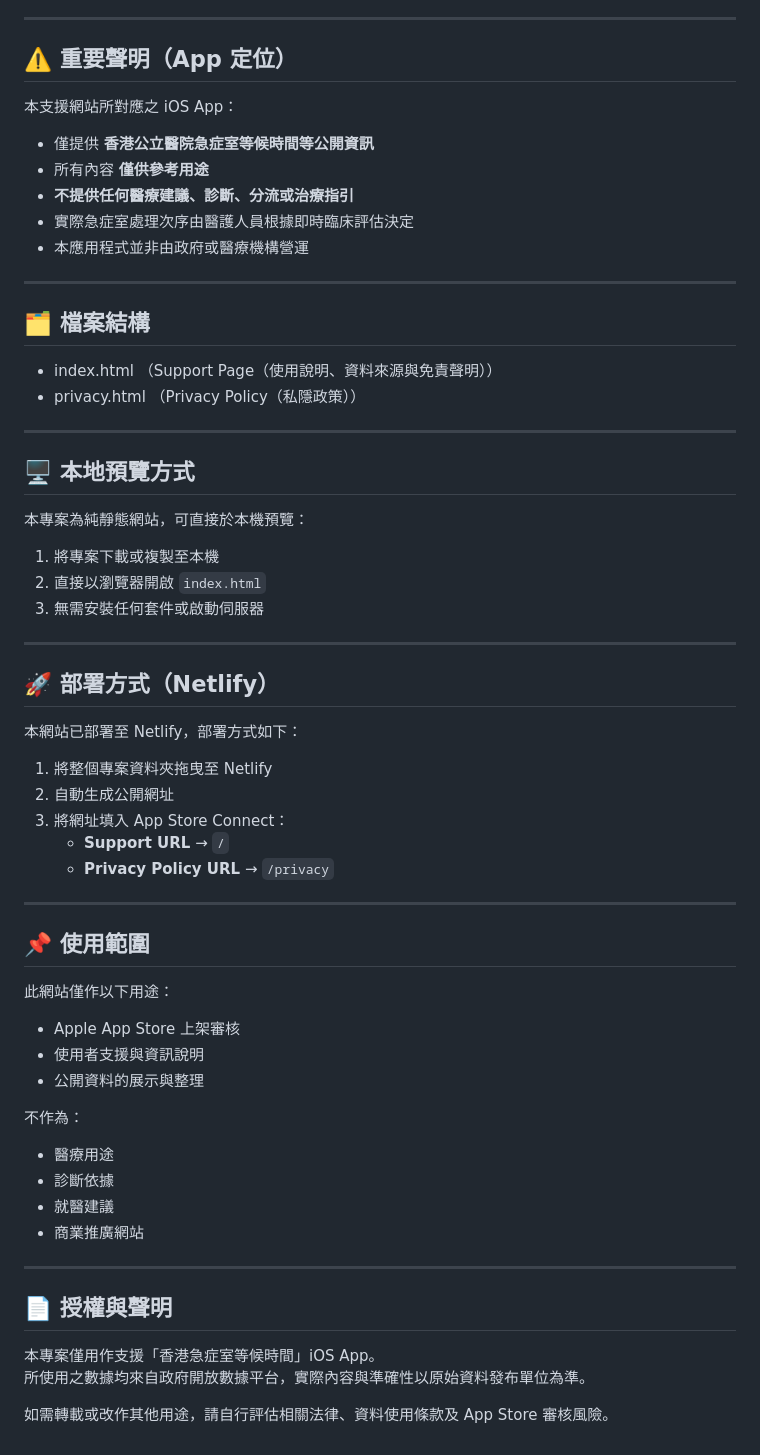
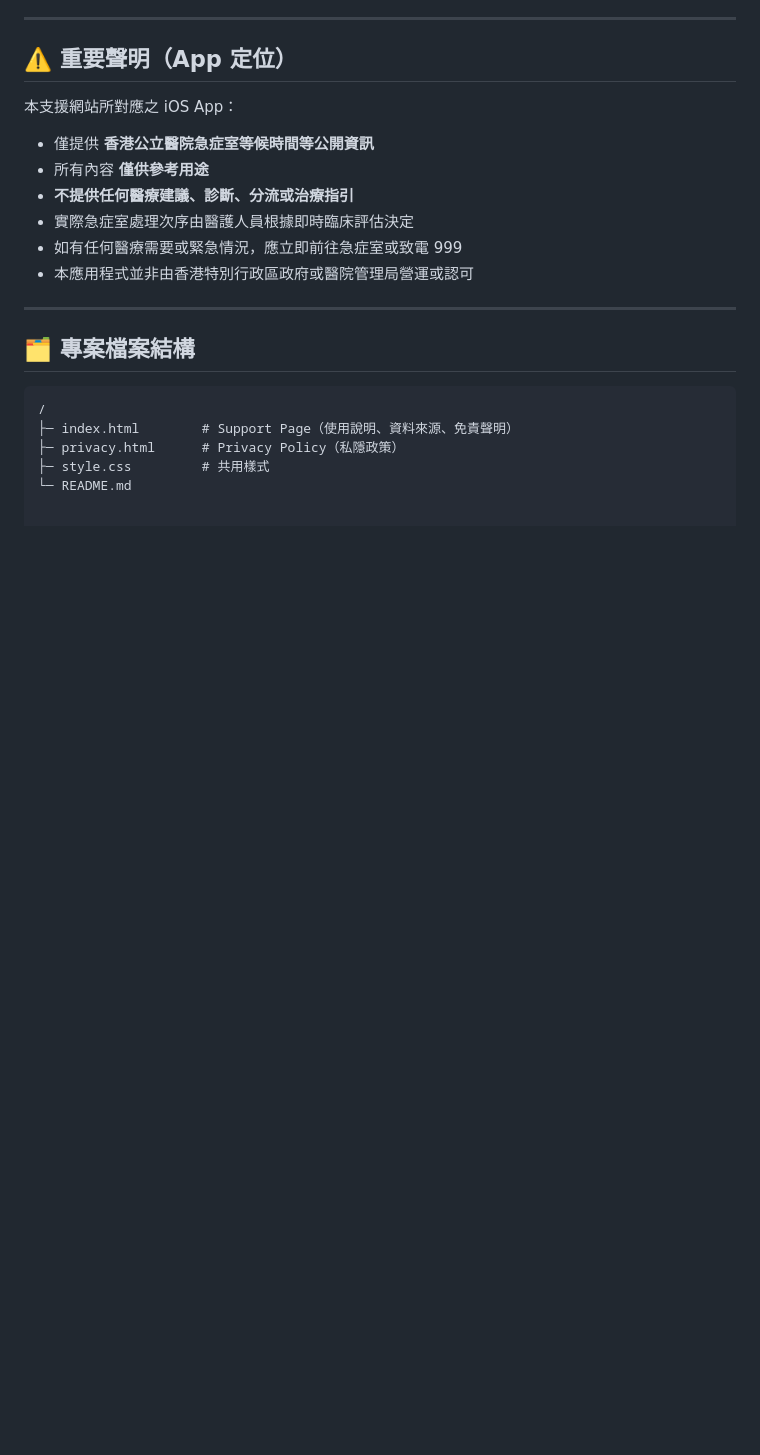
Before and after one commit to IamPeterKam/HongKong_Emergency_Room_Waiting_Time, a Markdown page: README.md, the part around one of its changes. Drawn GitHub-style; blank space fills up the shorter version.

````diff
--- a/README.md
+++ b/README.md
@@ -62,57 +80,16 @@
 - 所有內容 **僅供參考用途**
 - **不提供任何醫療建議、診斷、分流或治療指引**
 - 實際急症室處理次序由醫護人員根據即時臨床評估決定
-- 本應用程式並非由政府或醫療機構營運
+- 如有任何醫療需要或緊急情況，應立即前往急症室或致電 999
+- 本應用程式並非由香港特別行政區政府或醫院管理局營運或認可
 
 ---
 
-## 🗂️ 檔案結構
-- index.html       （Support Page（使用說明、資料來源與免責聲明））
-- privacy.html     （Privacy Policy（私隱政策））
+## 🗂️ 專案檔案結構
 
----
-
-## 🖥️ 本地預覽方式
-
-本專案為純靜態網站，可直接於本機預覽：
-
-1. 將專案下載或複製至本機
-2. 直接以瀏覽器開啟 `index.html`
-3. 無需安裝任何套件或啟動伺服器
-
----
-
-## 🚀 部署方式（Netlify）
-
-本網站已部署至 Netlify，部署方式如下：
-
-1. 將整個專案資料夾拖曳至 Netlify
-2. 自動生成公開網址
-3. 將網址填入 App Store Connect：
-   - **Support URL** → `/`
-   - **Privacy Policy URL** → `/privacy`
-
----
-
-## 📌 使用範圍
-
-此網站僅作以下用途：
-
-- Apple App Store 上架審核
-- 使用者支援與資訊說明
-- 公開資料的展示與整理
-
-不作為：
-- 醫療用途
-- 診斷依據
-- 就醫建議
-- 商業推廣網站
-
----
-
-## 📄 授權與聲明
-
-本專案僅用作支援「香港急症室等候時間」iOS App。
-所使用之數據均來自政府開放數據平台，實際內容與準確性以原始資料發布單位為準。
-
-如需轉載或改作其他用途，請自行評估相關法律、資料使用條款及 App Store 審核風險。
+```text
+/
+├─ index.html        # Support Page（使用說明、資料來源、免責聲明）
+├─ privacy.html      # Privacy Policy（私隱政策）
+├─ style.css         # 共用樣式
+└─ README.md
````
Also changed, not shown: other parts of README.md (+35 -17 lines).
